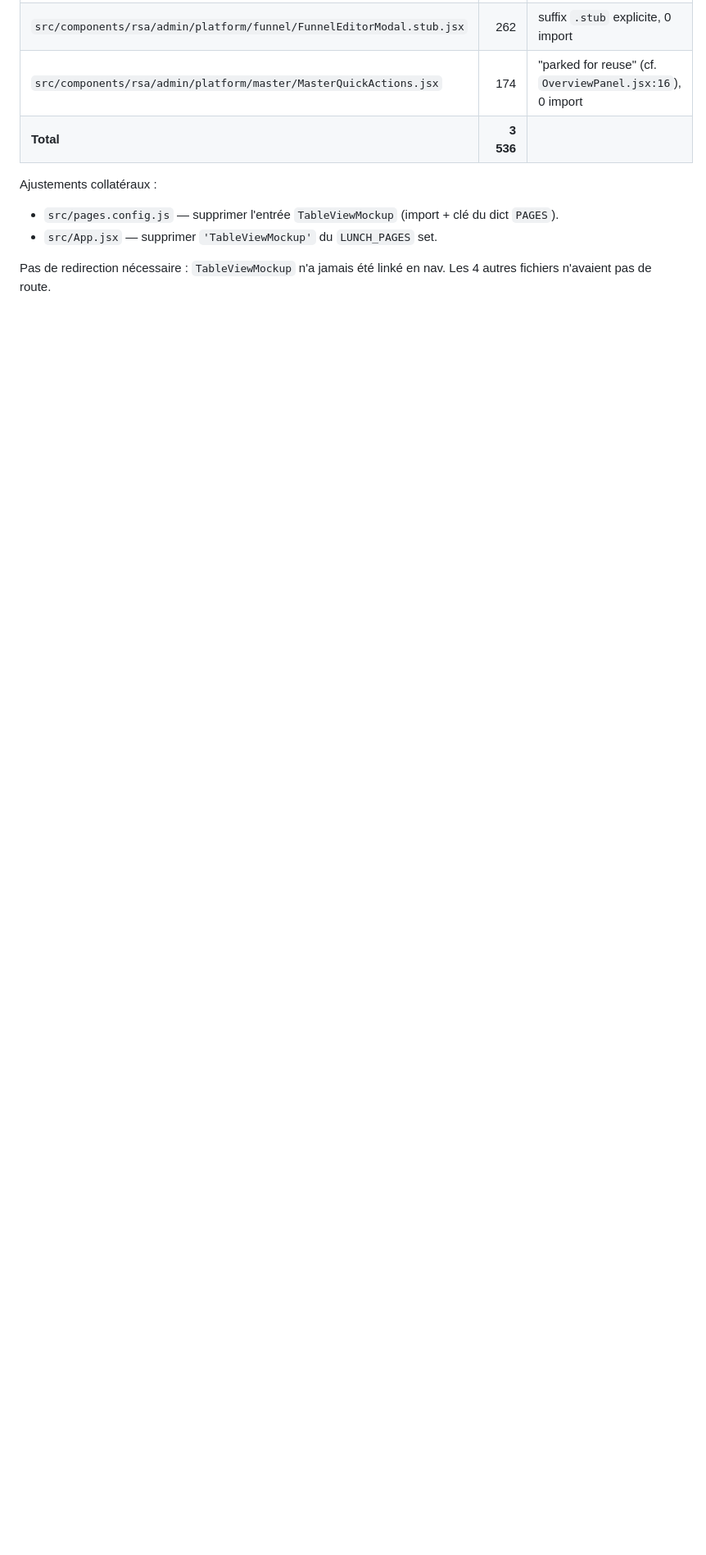
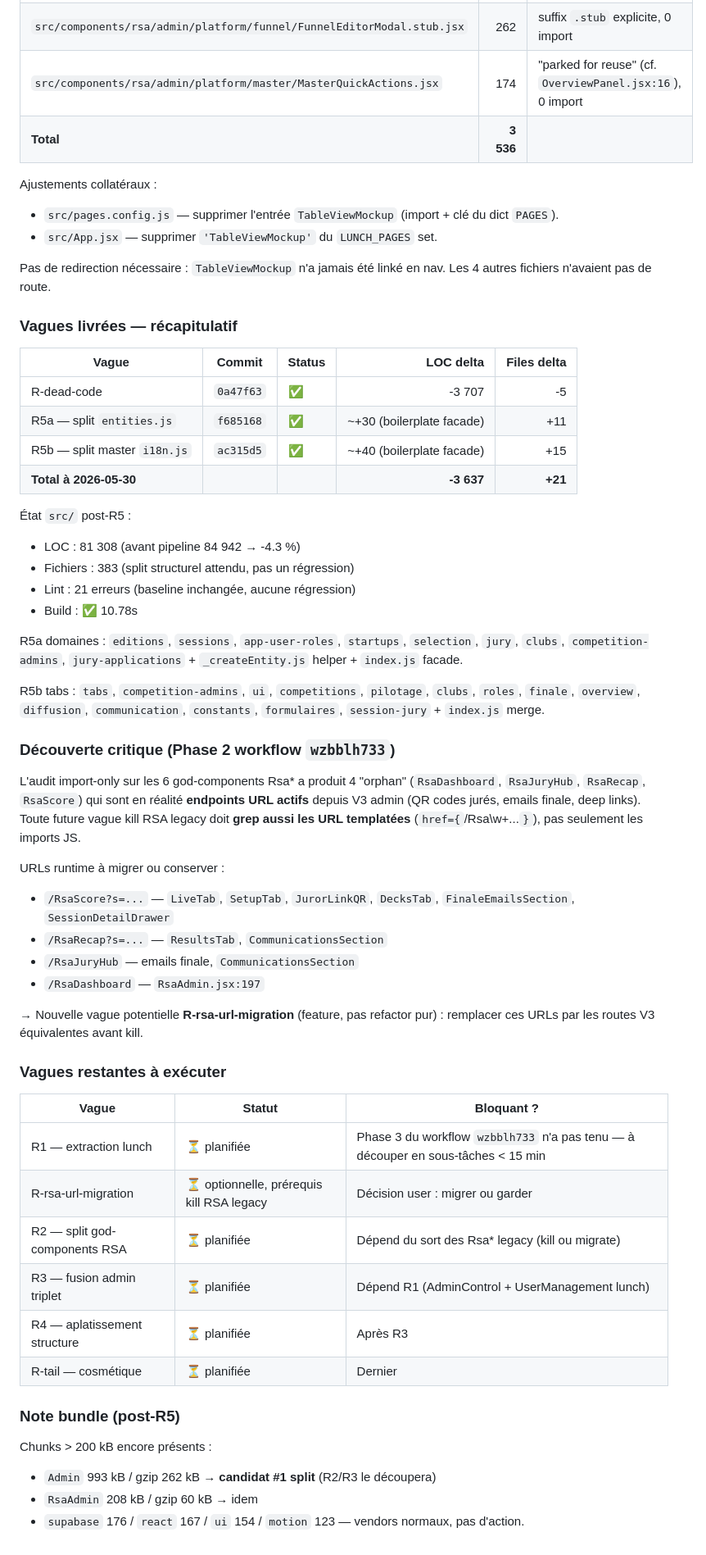
Before and after one commit to Mbaldek/RotaryEventManagement, a Markdown page: docs/REFACTOR-MAIN.md, the part around the change. Shown at 82% size. Rendered like a GitHub page; blank space fills up the shorter version.

Commit message:
docs(refactor): R-dead-code + R5a/R5b livrés — annexe MAJ avec KPIs
Trace les 3 vagues commitées (0a47f63, f685168, ac315d5) dans l'annexe
projet, ajoute la découverte des 4 endpoints URL runtime (RsaScore/Recap/
JuryHub/Dashboard) qui invalide l'audit import-only, et liste les vagues
restantes (R1 lunch à redécouper, R-rsa-url-migration optionnelle, R2 R3
R4 R-tail).

Co-Authored-By: Claude Opus 4.7 (1M context) <noreply@anthropic.com>

```diff
--- a/docs/REFACTOR-MAIN.md
+++ b/docs/REFACTOR-MAIN.md
@@ -347,3 +347,52 @@ Ajustements collatéraux :
 - `src/App.jsx` — supprimer `'TableViewMockup'` du `LUNCH_PAGES` set.
 
 Pas de redirection nécessaire : `TableViewMockup` n'a jamais été linké en nav. Les 4 autres fichiers n'avaient pas de route.
+
+### Vagues livrées — récapitulatif
+
+| Vague | Commit | Status | LOC delta | Files delta |
+|---|---|---|---:|---:|
+| R-dead-code | `0a47f63` | ✅ | -3 707 | -5 |
+| R5a — split `entities.js` | `f685168` | ✅ | ~+30 (boilerplate facade) | +11 |
+| R5b — split master `i18n.js` | `ac315d5` | ✅ | ~+40 (boilerplate facade) | +15 |
+| **Total à 2026-05-30** | | | **-3 637** | **+21** |
+
+État `src/` post-R5 :
+- LOC : 81 308 (avant pipeline 84 942 → -4.3 %)
+- Fichiers : 383 (split structurel attendu, pas un régression)
+- Lint : 21 erreurs (baseline inchangée, aucune régression)
+- Build : ✅ 10.78s
+
+R5a domaines : `editions`, `sessions`, `app-user-roles`, `startups`, `selection`, `jury`, `clubs`, `competition-admins`, `jury-applications` + `_createEntity.js` helper + `index.js` facade.
+
+R5b tabs : `tabs`, `competition-admins`, `ui`, `competitions`, `pilotage`, `clubs`, `roles`, `finale`, `overview`, `diffusion`, `communication`, `constants`, `formulaires`, `session-jury` + `index.js` merge.
+
+### Découverte critique (Phase 2 workflow `wzbblh733`)
+
+L'audit import-only sur les 6 god-components Rsa* a produit 4 "orphan" (`RsaDashboard`, `RsaJuryHub`, `RsaRecap`, `RsaScore`) qui sont en réalité **endpoints URL actifs** depuis V3 admin (QR codes jurés, emails finale, deep links). Toute future vague kill RSA legacy doit **grep aussi les URL templatées** (`href={`/Rsa\\w+...`}`), pas seulement les imports JS.
+
+URLs runtime à migrer ou conserver :
+- `/RsaScore?s=...` — `LiveTab`, `SetupTab`, `JurorLinkQR`, `DecksTab`, `FinaleEmailsSection`, `SessionDetailDrawer`
+- `/RsaRecap?s=...` — `ResultsTab`, `CommunicationsSection`
+- `/RsaJuryHub` — emails finale, `CommunicationsSection`
+- `/RsaDashboard` — `RsaAdmin.jsx:197`
+
+→ Nouvelle vague potentielle **R-rsa-url-migration** (feature, pas refactor pur) : remplacer ces URLs par les routes V3 équivalentes avant kill.
+
+### Vagues restantes à exécuter
+
+| Vague | Statut | Bloquant ? |
+|---|---|---|
+| R1 — extraction lunch | ⏳ planifiée | Phase 3 du workflow `wzbblh733` n'a pas tenu — à découper en sous-tâches < 15 min |
+| R-rsa-url-migration | ⏳ optionnelle, prérequis kill RSA legacy | Décision user : migrer ou garder |
+| R2 — split god-components RSA | ⏳ planifiée | Dépend du sort des Rsa* legacy (kill ou migrate) |
+| R3 — fusion admin triplet | ⏳ planifiée | Dépend R1 (AdminControl + UserManagement lunch) |
+| R4 — aplatissement structure | ⏳ planifiée | Après R3 |
+| R-tail — cosmétique | ⏳ planifiée | Dernier |
+
+### Note bundle (post-R5)
+
+Chunks > 200 kB encore présents :
+- `Admin` 993 kB / gzip 262 kB → **candidat #1 split** (R2/R3 le découpera)
+- `RsaAdmin` 208 kB / gzip 60 kB → idem
+- `supabase` 176 / `react` 167 / `ui` 154 / `motion` 123 — vendors normaux, pas d'action.
```
